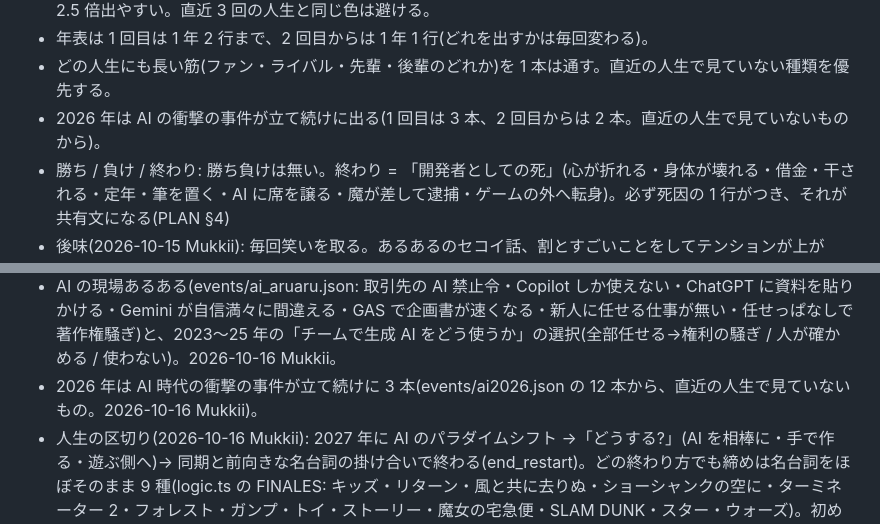
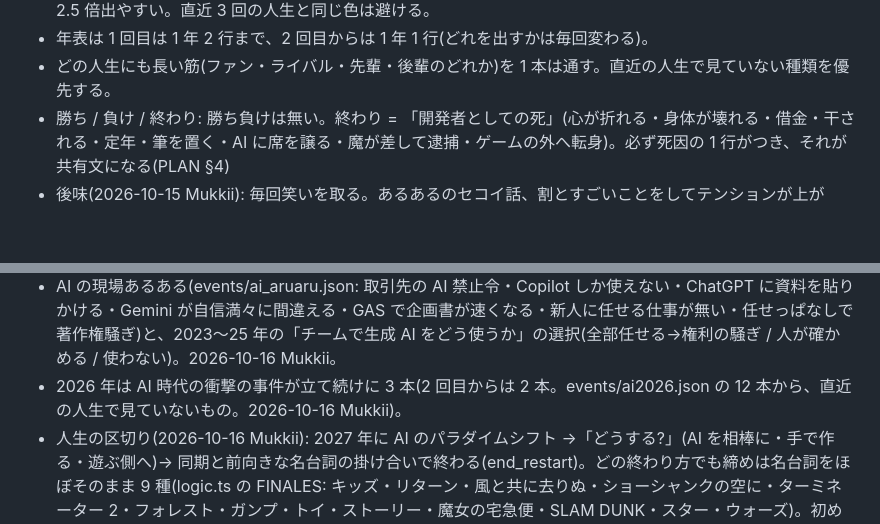
Before and after one commit to mukkii-game/game-creator-life, a Markdown page: SPEC.md, 2 parts joined by grey strips. Rendered like a GitHub page; blank space fills up the shorter version.

Commit message:
SPEC: 2026 年の AI の事件の本数の書き方を 1 か所に
Co-Authored-By: Claude Opus 5.5 <noreply@anthropic.com>
Claude-Session: https://claude.ai/code/session_014RbE2o7kukJMiU1VgJChVW

```diff
--- a/SPEC.md
+++ b/SPEC.md
@@ -14,7 +14,6 @@
 - 1 人生ごとに「色」を 1 つ決める(家族・有名人・ひどい目・お金・セコい話・修羅場・雑誌)。その種類の話が 2.5 倍出やすい。直近 3 回の人生と同じ色は避ける。
 - 年表は 1 回目は 1 年 2 行まで、2 回目からは 1 年 1 行(どれを出すかは毎回変わる)。
 - どの人生にも長い筋(ファン・ライバル・先輩・後輩のどれか)を 1 本は通す。直近の人生で見ていない種類を優先する。
-- 2026 年は AI の衝撃の事件が立て続けに出る(1 回目は 3 本、2 回目からは 2 本。直近の人生で見ていないものから)。
 - 勝ち / 負け / 終わり: 勝ち負けは無い。終わり = 「開発者としての死」(心が折れる・身体が壊れる・借金・干される・定年・筆を置く・AI に席を譲る・魔が差して逮捕・ゲームの外へ転身)。必ず死因の 1 行がつき、それが共有文になる(PLAN §4)
 - 後味(2026-10-15 Mukkii): 毎回笑いを取る。あるあるのセコイ話、割とすごいことをしてテンションが上がる、有名人に会ってしまう。小人物だけど人生なんかテンション上がる時あったよね。ひどい目に遭っても、逮捕されても、最後は「いいゲーム人生だった」(結果画面の最後の 1 行 = 一番テンションが上がった瞬間)。
 - 人生の山場(2026-10-15 Mukkii): 大挫折と大成功が人生に一度ずつ、大物クリエイターとの縁が人生に一度、3〜5 年に一度すごく悩む大きな選択。売れなかったハードに全力をかける選択、コピー製品・マジコンの闇、盗作騒ぎ、特殊なソフト。ファンとの交流(手紙 → メール → SNS)。数年でリタイアする展開、50 すぎで業界入りしてひいひい言う人生もある(6%)。
@@ -22,7 +21,7 @@
 - ハードの選択(2026-10-16 Mukkii): 4〜6 年に一度「どのハードに賭けるか」。ゲーセンか家庭用か(1990 年前後はゲーセンが格上 → サターン・PS で並び、PS2・DC でほぼ同等、PS4 の頃には家庭用が上でゲーセンは減っていく)、セガか他か、据え置きか携帯か、スマホかコンシューマか。選んだハードはその後の作品の機種に出やすくなり、数年後に後日談が来る(hardware.json)。
 - 早くに業界を去る分かりやすい選択(events/early_exit.json、2026-10-16 Mukkii): 怪しい会社(3 年目まで)・売れないハードに全部賭ける(10 年目まで)・夢のコントローラに全部注ぐ(8 年目まで)・止められても熱で出社(12 年目まで)。選んだら 1〜2 年後に去る。1 人生 1 回。若い頃の徹夜 1〜2 回では倒れない(鍛えられる)。最後は「いいゲーム人生だった」。
 - AI の現場あるある(events/ai_aruaru.json: 取引先の AI 禁止令・Copilot しか使えない・ChatGPT に資料を貼りかける・Gemini が自信満々に間違える・GAS で企画書が速くなる・新人に任せる仕事が無い・任せっぱなしで著作権騒ぎ)と、2023〜25 年の「チームで生成 AI をどう使うか」の選択(全部任せる→権利の騒ぎ / 人が確かめる / 使わない)。2026-10-16 Mukkii。
-- 2026 年は AI 時代の衝撃の事件が立て続けに 3 本(events/ai2026.json の 12 本から、直近の人生で見ていないもの。2026-10-16 Mukkii)。
+- 2026 年は AI 時代の衝撃の事件が立て続けに 3 本(2 回目からは 2 本。events/ai2026.json の 12 本から、直近の人生で見ていないもの。2026-10-16 Mukkii)。
 - 人生の区切り(2026-10-16 Mukkii): 2027 年に AI のパラダイムシフト →「どうする?」(AI を相棒に・手で作る・遊ぶ側へ)→ 同期と前向きな名台詞の掛け合いで終わる(end_restart)。どの終わり方でも締めは名台詞をほぼそのまま 9 種(logic.ts の FINALES: キッズ・リターン・風と共に去りぬ・ショーシャンクの空に・ターミネーター 2・フォレスト・ガンプ・トイ・ストーリー・魔女の宅急便・SLAM DUNK・スター・ウォーズ)。初めての人はキッズ・リターン、続けて遊ぶ人には直近の人生で出ていないもの(2026-10-16 Mukkii)。
 - 仕事の選択(2026-10-16 Mukkii): 3〜5 年に一度、タイトル選び・続編か新作か・どのチームか・エンジン・延期かカットか・海外版・リストラ(希望退職かカスタマーセンター行きか)。昇進の半分は「受けるか、現場に残るか」の選択。引き抜き(年収の誘い)は 6 年に一度まで、誘い文句も 3 通り(worklife.json)。
 - 学生時代(2026-10-16): 入社は基本 22 歳。その前の 2〜3 年はバイト・自主制作・ゲーマー・学業のどれかの道(student.json・雑誌の前日譚)。その間は学生証を出す。
```
